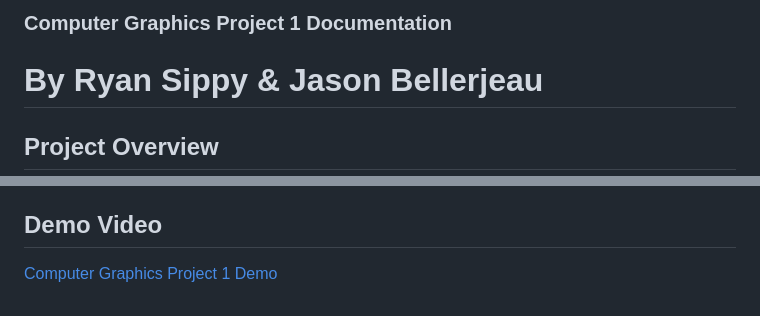
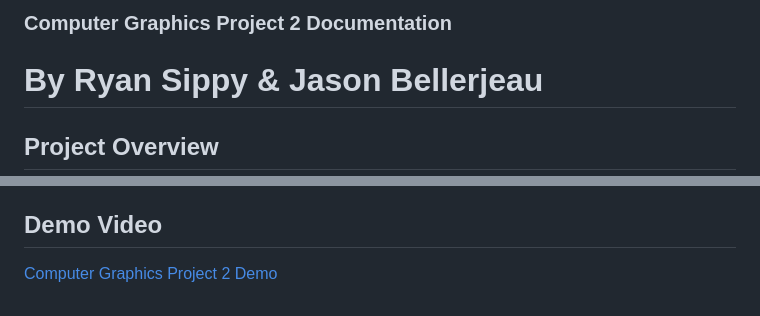
Before and after one commit to SippyR/ComputerGraphicsCubeWorld, a Markdown page: Documentation.md, 2 parts joined by grey strips. Drawn GitHub-style.

```diff
--- a/Documentation.md
+++ b/Documentation.md
@@ -1,4 +1,4 @@
-### Computer Graphics Project 1 Documentation
+### Computer Graphics Project 2 Documentation
 # By Ryan Sippy & Jason Bellerjeau
 
 ## Project Overview
@@ -81,4 +81,4 @@ Textures: The sky block is wrapped in a repeating image. It generates "mipmaps"
 We would first like to fix the texture mapping on the flying block, so that it is not a 2x2 of the image.  We would also like to add more flying blocks, and have them fly in different patterns around the painting.  Finally, we would also like to add more camera perspectives, and have the user be able to control the camera with the mouse.
 
 ## Demo Video
-[Computer Graphics Project 1 Demo](https://youtu.be/m7P2xjEKYvQ)
+[Computer Graphics Project 2 Demo](https://youtu.be/m7P2xjEKYvQ)
```
